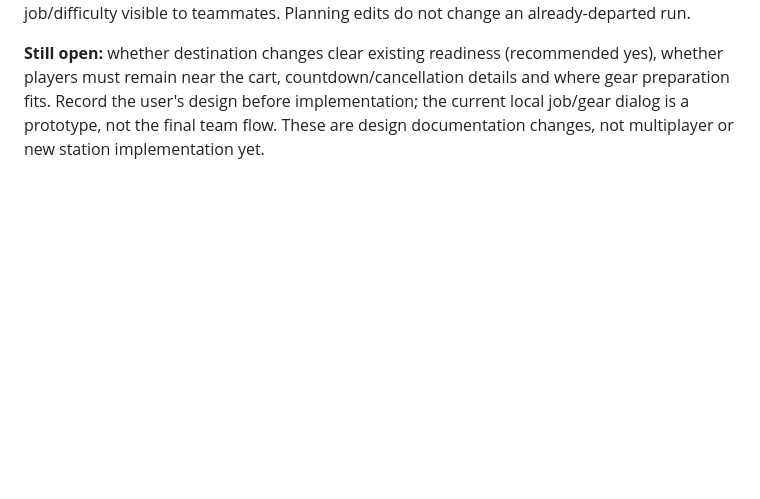
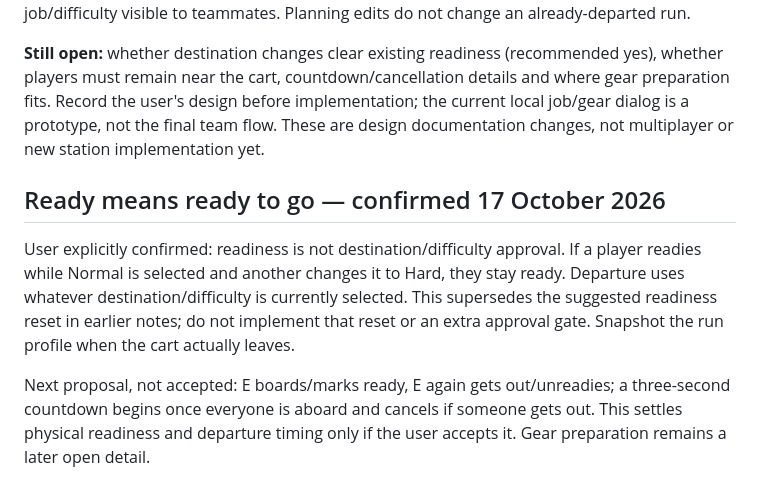
Before and after one commit to Millstreamu/Green-Team, a Markdown page: docs/decisions.md, the part around the change. Rendered like a GitHub page; blank space fills up the shorter version.

Commit message:
Record that readiness persists when the planned job or difficulty changes

```diff
--- a/docs/decisions.md
+++ b/docs/decisions.md
@@ -246,3 +246,10 @@ Created multiplayer-review.md with current-source audit evidence and seven batch
 Do not retain voting/tie-break logic or restrict selection to an organiser. Keep the selected job/difficulty visible to teammates. Planning edits do not change an already-departed run.
 
 **Still open:** whether destination changes clear existing readiness (recommended yes), whether players must remain near the cart, countdown/cancellation details and where gear preparation fits. Record the user's design before implementation; the current local job/gear dialog is a prototype, not the final team flow. These are design documentation changes, not multiplayer or new station implementation yet.
+
+
+## Ready means ready to go — confirmed 17 October 2026
+
+User explicitly confirmed: readiness is not destination/difficulty approval. If a player readies while Normal is selected and another changes it to Hard, they stay ready. Departure uses whatever destination/difficulty is currently selected. This supersedes the suggested readiness reset in earlier notes; do not implement that reset or an extra approval gate. Snapshot the run profile when the cart actually leaves.
+
+Next proposal, not accepted: E boards/marks ready, E again gets out/unreadies; a three-second countdown begins once everyone is aboard and cancels if someone gets out. This settles physical readiness and departure timing only if the user accepts it. Gear preparation remains a later open detail.
```
Also changed, not shown: docs/multiplayer-review.md (+5 -4 lines), docs/work-status.md (+5 -0 lines).
